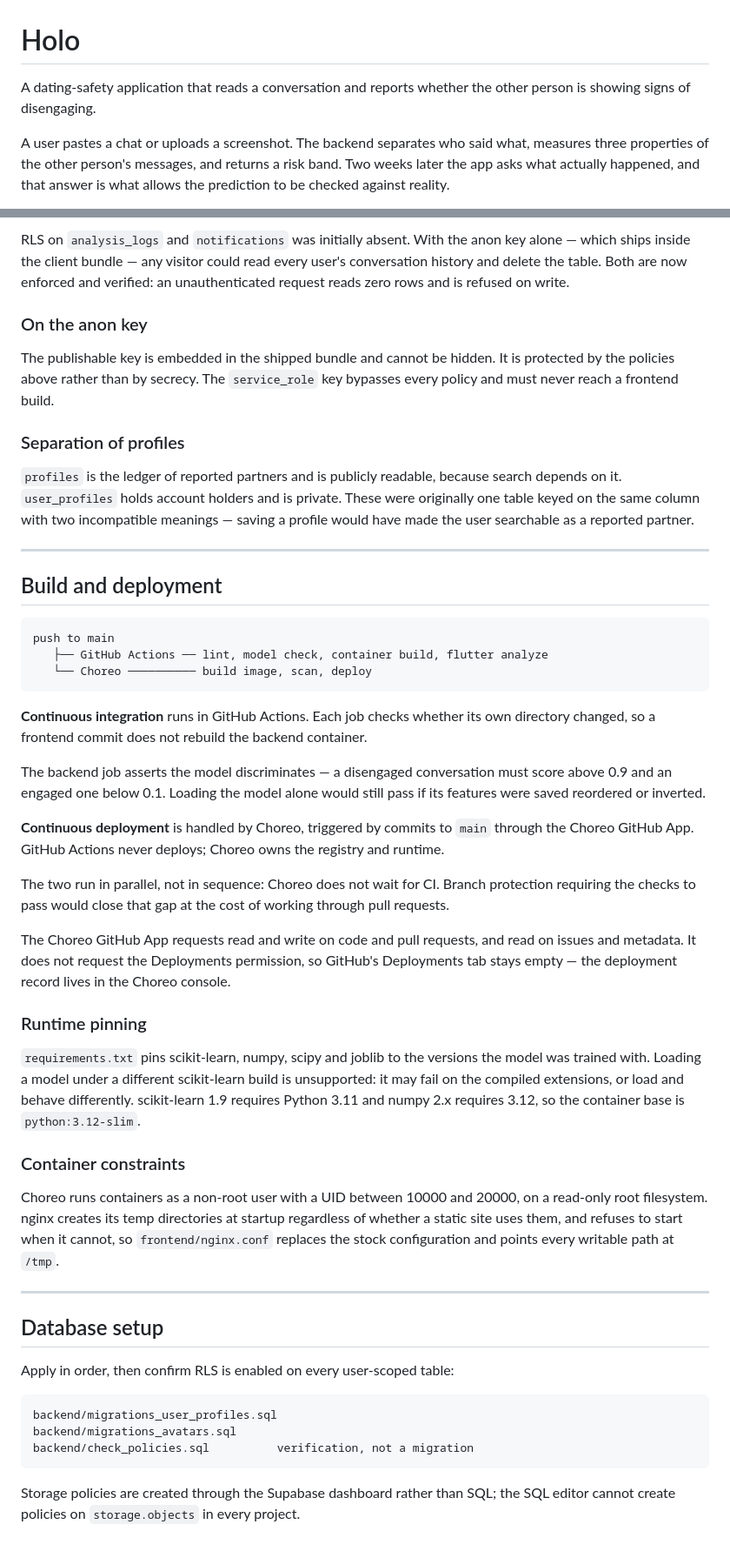
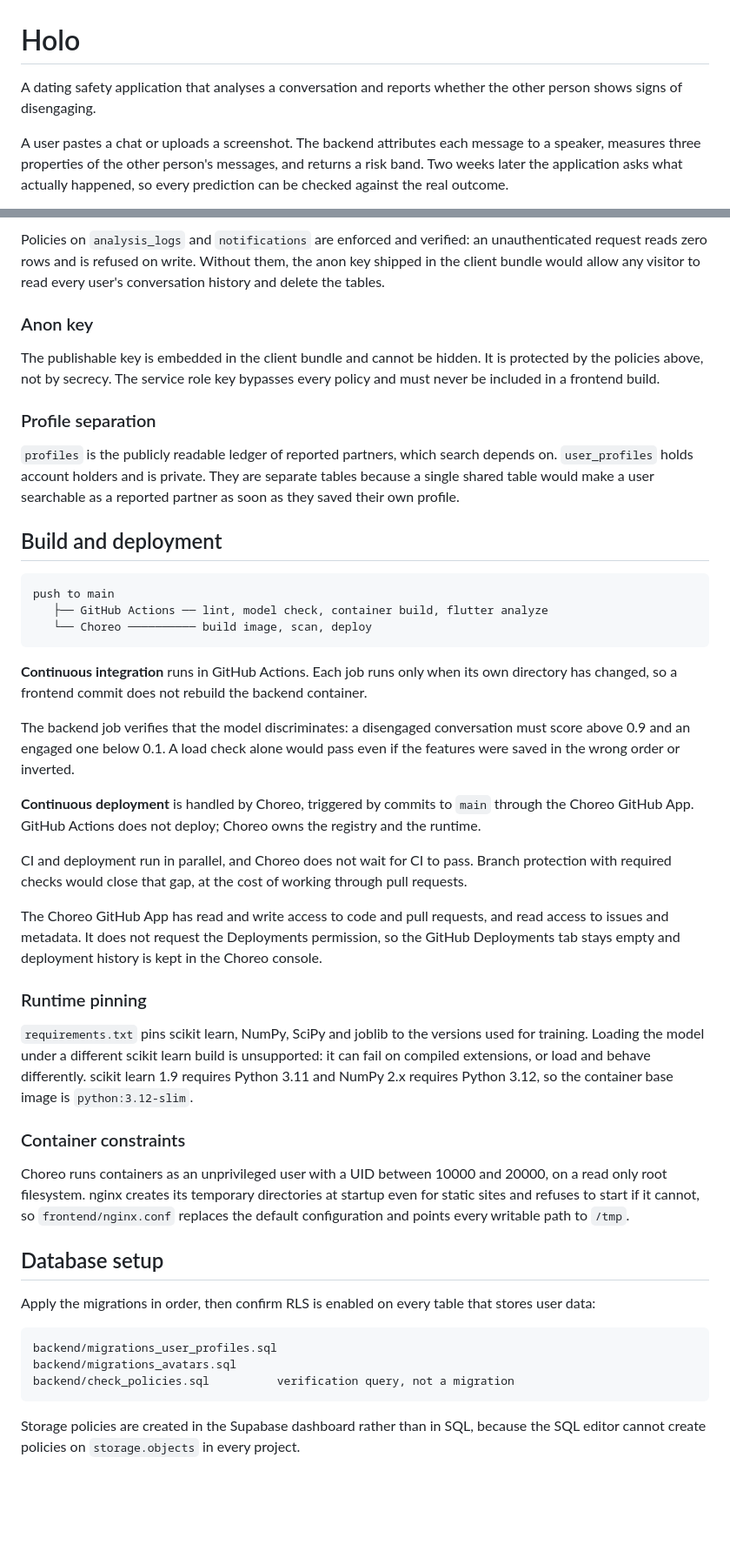
Before and after one commit to Lihini0202/holoapp, a Markdown page: README.md, 2 parts joined by grey strips. Shown at 87% size. Drawn GitHub-style; blank space fills up the shorter version.

Commit message:
Revise README for clarity and detail
Updated the README to improve clarity and detail on application functionality, architecture, and security. Adjusted formatting for better readability.

````diff
--- a/README.md
+++ b/README.md
@@ -1,10 +1,10 @@
 # Holo
 
-A dating-safety application that reads a conversation and reports whether the other
-person is showing signs of disengaging.
+A dating safety application that analyses a conversation and reports whether the other
+person shows signs of disengaging.
 
-A user pastes a chat or uploads a screenshot. The backend separates who said what,
-measures three properties of the other person's messages, and returns a risk band.
-Two weeks later the app asks what actually happened, and that answer is what allows
-the prediction to be checked against reality.
+A user pastes a chat or uploads a screenshot. The backend attributes each message to a
+speaker, measures three properties of the other person's messages, and returns a risk
+band. Two weeks later the application asks what actually happened, so every prediction
+can be checked against the real outcome.
 
@@ -222,23 +245,21 @@ empty configuration, which fails on every request with no obvious cause.
 
-RLS on `analysis_logs` and `notifications` was initially absent. With the anon key
-alone — which ships inside the client bundle — any visitor could read every user's
-conversation history and delete the table. Both are now enforced and verified: an
-unauthenticated request reads zero rows and is refused on write.
+Policies on <code>analysis_logs</code> and <code>notifications</code> are enforced and verified:
+an unauthenticated request reads zero rows and is refused on write. Without them, the anon
+key shipped in the client bundle would allow any visitor to read every user's conversation
+history and delete the tables.
 
-### On the anon key
+### Anon key
 
-The publishable key is embedded in the shipped bundle and cannot be hidden. It is
-protected by the policies above rather than by secrecy. The `service_role` key
-bypasses every policy and must never reach a frontend build.
+The publishable key is embedded in the client bundle and cannot be hidden. It is protected
+by the policies above, not by secrecy. The service role key bypasses every policy and must
+never be included in a frontend build.
 
-### Separation of profiles
+### Profile separation
 
-`profiles` is the ledger of reported partners and is publicly readable, because
-search depends on it. `user_profiles` holds account holders and is private. These
-were originally one table keyed on the same column with two incompatible meanings —
-saving a profile would have made the user searchable as a reported partner.
-
----
+<code>profiles</code> is the publicly readable ledger of reported partners, which search
+depends on. <code>user_profiles</code> holds account holders and is private. They are
+separate tables because a single shared table would make a user searchable as a reported
+partner as soon as they saved their own profile.
 
 ## Build and deployment
 
@@ -248,52 +269,50 @@ push to main
    └── Choreo ────────── build image, scan, deploy
 ```
 
-**Continuous integration** runs in GitHub Actions. Each job checks whether its own
-directory changed, so a frontend commit does not rebuild the backend container.
+<b>Continuous integration</b> runs in GitHub Actions. Each job runs only when its own
+directory has changed, so a frontend commit does not rebuild the backend container.
 
-The backend job asserts the model discriminates — a disengaged conversation must
-score above 0.9 and an engaged one below 0.1. Loading the model alone would still
-pass if its features were saved reordered or inverted.
+The backend job verifies that the model discriminates: a disengaged conversation must
+score above 0.9 and an engaged one below 0.1. A load check alone would pass even if the
+features were saved in the wrong order or inverted.
 
-**Continuous deployment** is handled by Choreo, triggered by commits to `main`
-through the Choreo GitHub App. GitHub Actions never deploys; Choreo owns the
-registry and runtime.
+<b>Continuous deployment</b> is handled by Choreo, triggered by commits to <code>main</code>
+through the Choreo GitHub App. GitHub Actions does not deploy; Choreo owns the registry
+and the runtime.
 
-The two run in parallel, not in sequence: Choreo does not wait for CI. Branch
-protection requiring the checks to pass would close that gap at the cost of working
-through pull requests.
+CI and deployment run in parallel, and Choreo does not wait for CI to pass. Branch
+protection with required checks would close that gap, at the cost of working through
+pull requests.
 
-The Choreo GitHub App requests read and write on code and pull requests, and read on
-issues and metadata. It does not request the Deployments permission, so GitHub's
-Deployments tab stays empty — the deployment record lives in the Choreo console.
+The Choreo GitHub App has read and write access to code and pull requests, and read access
+to issues and metadata. It does not request the Deployments permission, so the GitHub
+Deployments tab stays empty and deployment history is kept in the Choreo console.
 
 ### Runtime pinning
 
-`requirements.txt` pins scikit-learn, numpy, scipy and joblib to the versions the
-model was trained with. Loading a model under a different scikit-learn build is
-unsupported: it may fail on the compiled extensions, or load and behave differently.
-scikit-learn 1.9 requires Python 3.11 and numpy 2.x requires 3.12, so the container
-base is `python:3.12-slim`.
+<code>requirements.txt</code> pins scikit learn, NumPy, SciPy and joblib to the versions used
+for training. Loading the model under a different scikit learn build is unsupported: it can
+fail on compiled extensions, or load and behave differently. scikit learn 1.9 requires
+Python 3.11 and NumPy 2.x requires Python 3.12, so the container base image is
+<code>python:3.12-slim</code>.
 
 ### Container constraints
 
-Choreo runs containers as a non-root user with a UID between 10000 and 20000, on a
-read-only root filesystem. nginx creates its temp directories at startup regardless
-of whether a static site uses them, and refuses to start when it cannot, so
-`frontend/nginx.conf` replaces the stock configuration and points every writable
-path at `/tmp`.
-
----
+Choreo runs containers as an unprivileged user with a UID between 10000 and 20000, on a
+read only root filesystem. nginx creates its temporary directories at startup even for
+static sites and refuses to start if it cannot, so <code>frontend/nginx.conf</code> replaces
+the default configuration and points every writable path to <code>/tmp</code>.
 
 ## Database setup
 
-Apply in order, then confirm RLS is enabled on every user-scoped table:
+Apply the migrations in order, then confirm RLS is enabled on every table that stores
+user data:
 
 ```
 backend/migrations_user_profiles.sql
 backend/migrations_avatars.sql
-backend/check_policies.sql          verification, not a migration
+backend/check_policies.sql          verification query, not a migration
 ```
 
-Storage policies are created through the Supabase dashboard rather than SQL; the SQL
-editor cannot create policies on `storage.objects` in every project.
+Storage policies are created in the Supabase dashboard rather than in SQL, because the SQL
+editor cannot create policies on <code>storage.objects</code> in every project.
````
Also changed, not shown: other parts of README.md (+144 -121 lines).
